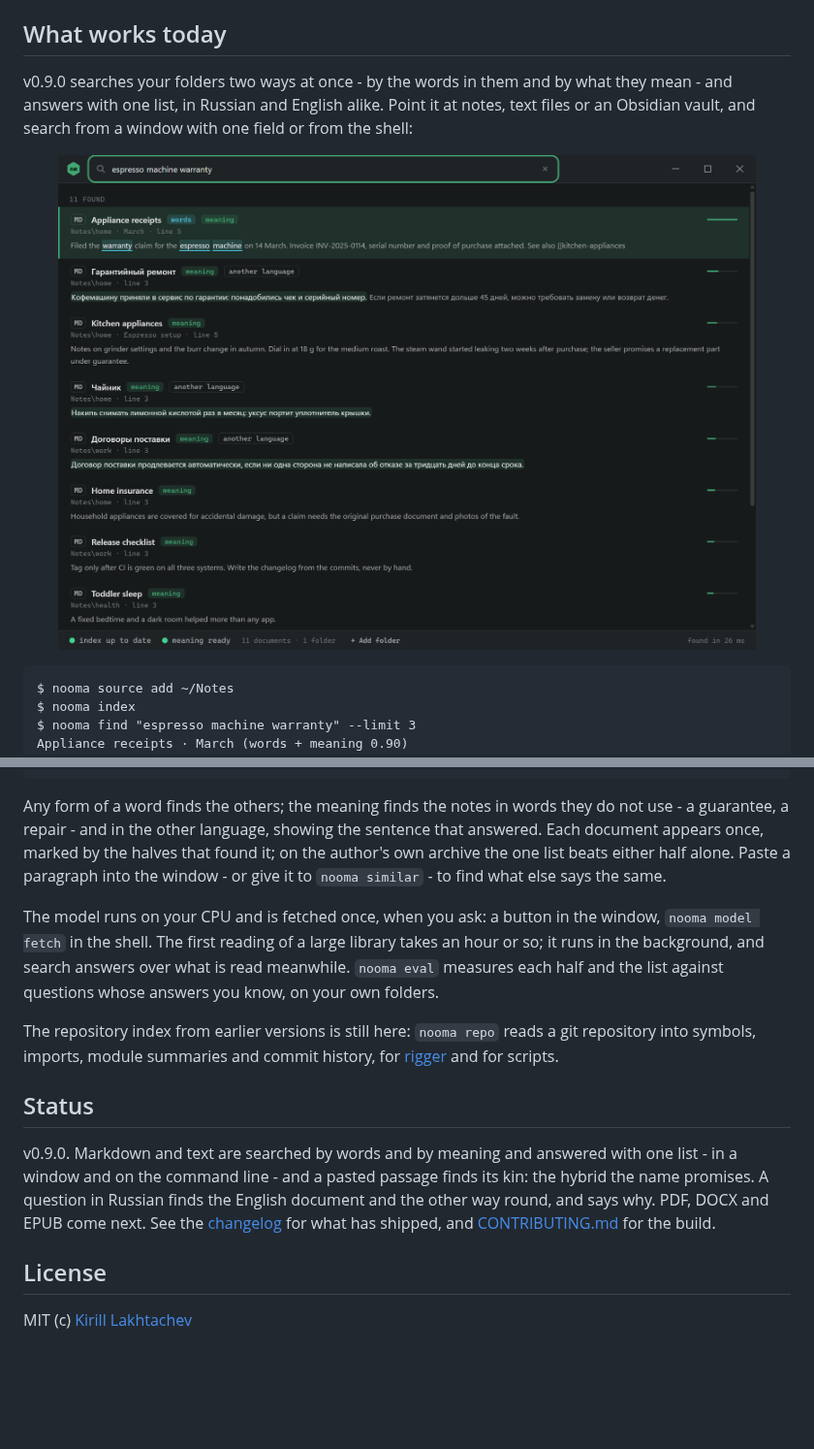
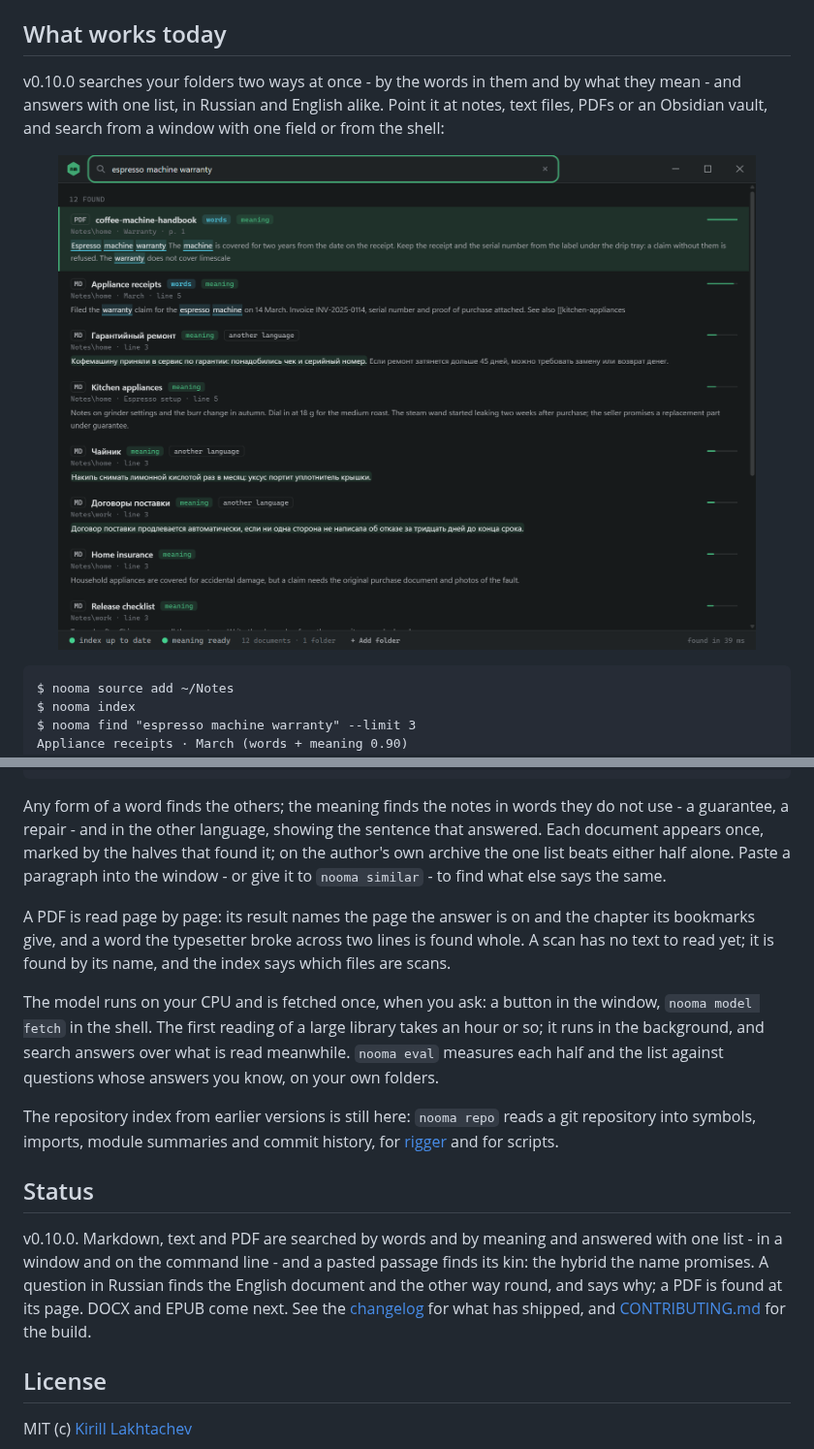
Before and after one commit to lacodda/nooma, a Markdown page: README.md, 2 parts joined by grey strips. Shown at 97% size. GitHub-like rendering; pictures changed too: assets/screenshot.png; blank space fills up the shorter version.

Commit message:
docs: describe PDF search

```diff
--- a/README.md
+++ b/README.md
@@ -31,5 +31,5 @@ There is exactly one exception, and it is not in the default build: `--prose` ca
 
 ## What works today
 
-v0.9.0 searches your folders two ways at once - by the words in them and by what they mean - and answers with one list, in Russian and English alike. Point it at notes, text files or an Obsidian vault, and search from a window with one field or from the shell:
+v0.10.0 searches your folders two ways at once - by the words in them and by what they mean - and answers with one list, in Russian and English alike. Point it at notes, text files, PDFs or an Obsidian vault, and search from a window with one field or from the shell:
 
@@ -54,13 +54,15 @@ Kitchen appliances · Espresso setup (meaning 0.83)
 
 Any form of a word finds the others; the meaning finds the notes in words they do not use - a guarantee, a repair - and in the other language, showing the sentence that answered. Each document appears once, marked by the halves that found it; on the author's own archive the one list beats either half alone. Paste a paragraph into the window - or give it to `nooma similar` - to find what else says the same.
 
+A PDF is read page by page: its result names the page the answer is on and the chapter its bookmarks give, and a word the typesetter broke across two lines is found whole. A scan has no text to read yet; it is found by its name, and the index says which files are scans.
+
 The model runs on your CPU and is fetched once, when you ask: a button in the window, `nooma model fetch` in the shell. The first reading of a large library takes an hour or so; it runs in the background, and search answers over what is read meanwhile. `nooma eval` measures each half and the list against questions whose answers you know, on your own folders.
 
 The repository index from earlier versions is still here: `nooma repo` reads a git repository into symbols, imports, module summaries and commit history, for [rigger](https://github.com/lacodda/rigger) and for scripts.
 
 ## Status
 
-v0.9.0. Markdown and text are searched by words and by meaning and answered with one list - in a window and on the command line - and a pasted passage finds its kin: the hybrid the name promises. A question in Russian finds the English document and the other way round, and says why. PDF, DOCX and EPUB come next. See the [changelog](https://github.com/lacodda/nooma/blob/main/CHANGELOG.md) for what has shipped, and [CONTRIBUTING.md](https://github.com/lacodda/nooma/blob/main/CONTRIBUTING.md) for the build.
+v0.10.0. Markdown, text and PDF are searched by words and by meaning and answered with one list - in a window and on the command line - and a pasted passage finds its kin: the hybrid the name promises. A question in Russian finds the English document and the other way round, and says why; a PDF is found at its page. DOCX and EPUB come next. See the [changelog](https://github.com/lacodda/nooma/blob/main/CHANGELOG.md) for what has shipped, and [CONTRIBUTING.md](https://github.com/lacodda/nooma/blob/main/CONTRIBUTING.md) for the build.
 
 ## License
 
```
Also changed, not shown: other parts of README.md (+1 -1 lines), CONTRIBUTING.md (+4 -0 lines), docs/adr/0009-pdf-by-pages.md (added, +53 -0 lines), 3 other files.
